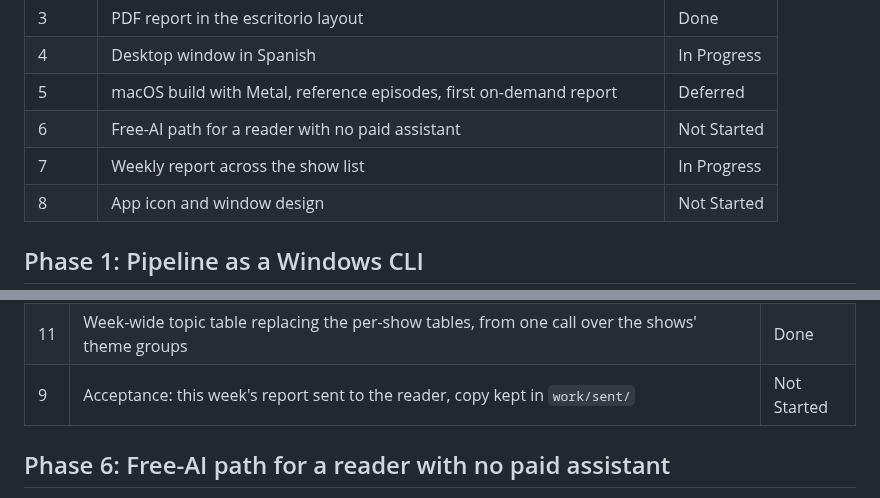
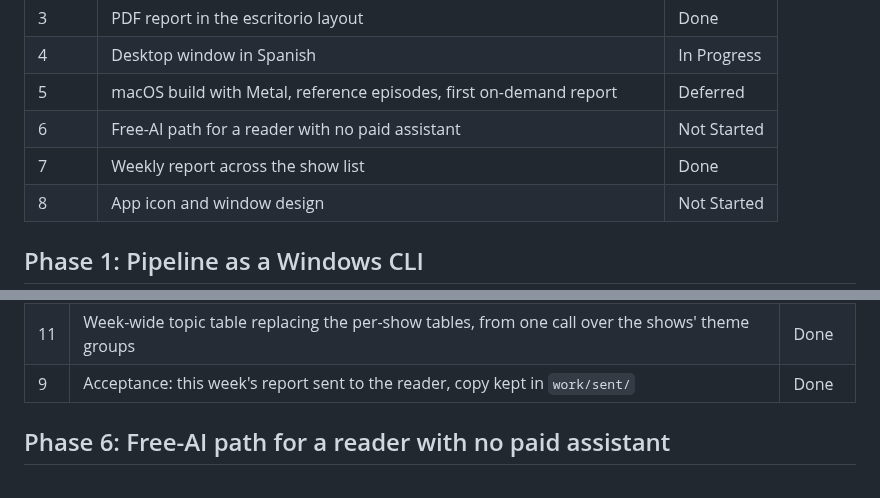
Before and after one commit to fcarvajalbrown/Podcast-Monitor, a Markdown page: ROADMAP.md, 2 parts joined by grey strips. Drawn GitHub-style.

```diff
--- a/ROADMAP.md
+++ b/ROADMAP.md
@@ -16,7 +16,7 @@ Scope and decisions: `docs/PRD.md`. Findings: `docs/research/`. Finished items:
 | 4 | Desktop window in Spanish | In Progress |
 | 5 | macOS build with Metal, reference episodes, first on-demand report | Deferred |
 | 6 | Free-AI path for a reader with no paid assistant | Not Started |
-| 7 | Weekly report across the show list | In Progress |
+| 7 | Weekly report across the show list | Done |
 | 8 | App icon and window design | Not Started |
 
 ## Phase 1: Pipeline as a Windows CLI
@@ -107,7 +107,7 @@ Chosen by Felipe:
 | 8 | Bottlenecks: stage times read from the debug log | Done |
 | 10 | Low-memory guard, before item 9: under 2 GB free the run unloads the model and waits, showing free memory and a Reanudar ahora button; goes on at 3 GB; stops cleanly after 15 min | Done |
 | 11 | Week-wide topic table replacing the per-show tables, from one call over the shows' theme groups | Done |
-| 9 | Acceptance: this week's report sent to the reader, copy kept in `work/sent/` | Not Started |
+| 9 | Acceptance: this week's report sent to the reader, copy kept in `work/sent/` | Done |
 
 ## Phase 6: Free-AI path for a reader with no paid assistant
 
```
Also changed, not shown: docs/research/reader-feedback.md (+4 -0 lines).
